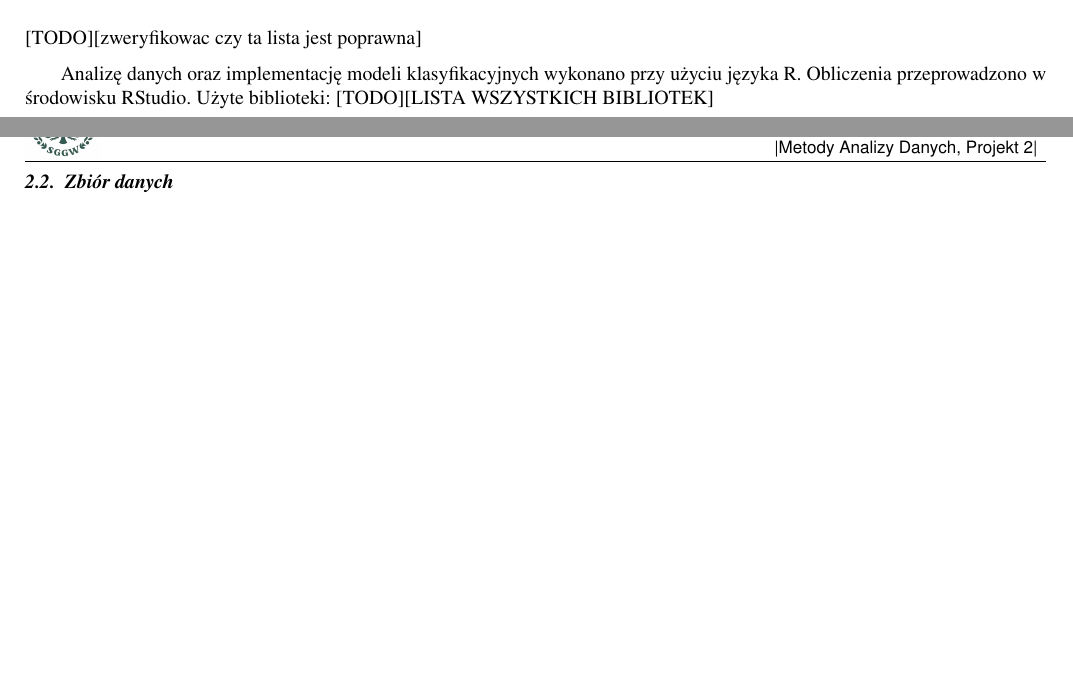
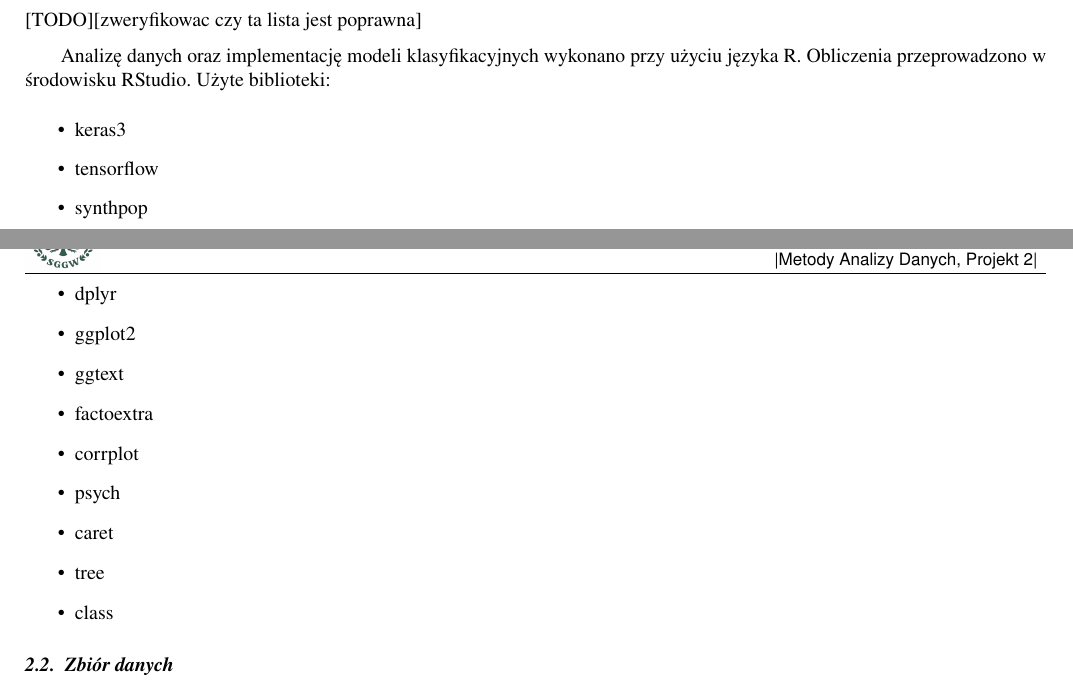
Before and after one commit to echooff2/MADProj1, a LaTeX document (latex/dokument.tex): two parts of pages 5 and 6 of 37, joined at a grey line, cut so that both start at the same text, the shorter picture padded with empty space. Compiled offline with pdfLaTeX.

Commit message:
fixed errors when directory structure is not created in Plots/, fixed other errors, added library list do latex/dokument.tex, fixed dokument.tex refering to old images that are no longer being created by scripts, althought i wasn't sure whether to included real or syntethic ones

```diff
--- a/latex/dokument.tex
+++ b/latex/dokument.tex
@@ -146,7 +146,21 @@ Zakres badania obejmuje:
 \end{itemize}
 [TODO][zweryfikowac czy ta lista jest poprawna]
 
-Analizę danych oraz implementację modeli klasyfikacyjnych wykonano przy użyciu języka R. Obliczenia przeprowadzono w środowisku RStudio. Użyte biblioteki: [TODO][LISTA WSZYSTKICH BIBLIOTEK]
+Analizę danych oraz implementację modeli klasyfikacyjnych wykonano przy użyciu języka R. Obliczenia przeprowadzono w środowisku RStudio. Użyte biblioteki:
+\begin{itemize}
+    \item keras3
+    \item tensorflow
+    \item synthpop
+    \item dplyr
+    \item ggplot2
+    \item ggtext
+    \item factoextra
+    \item corrplot
+    \item psych
+    \item caret
+    \item tree
+    \item class
+\end{itemize}
 
 \subsection{Zbiór danych}
 W pracy wykorzystano publicznie dostępny zbiór danych zawierający statystyki meczów rankingowych gry League of Legends. Dane pochodzą z serwisu Kaggle i zostały pozyskane przy użyciu oficjalnego API udostępnianego przez Riot Games.
```
Also changed, not shown: latex/dokument.pdf, latex/dokument.tex (4 more changed lines), 7 other files.
